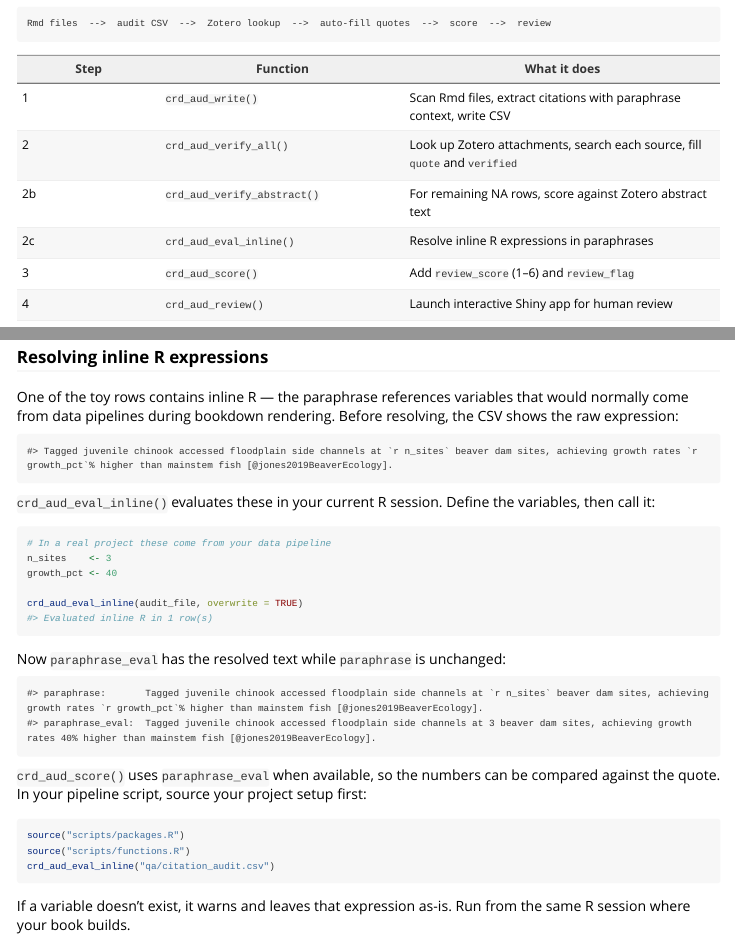
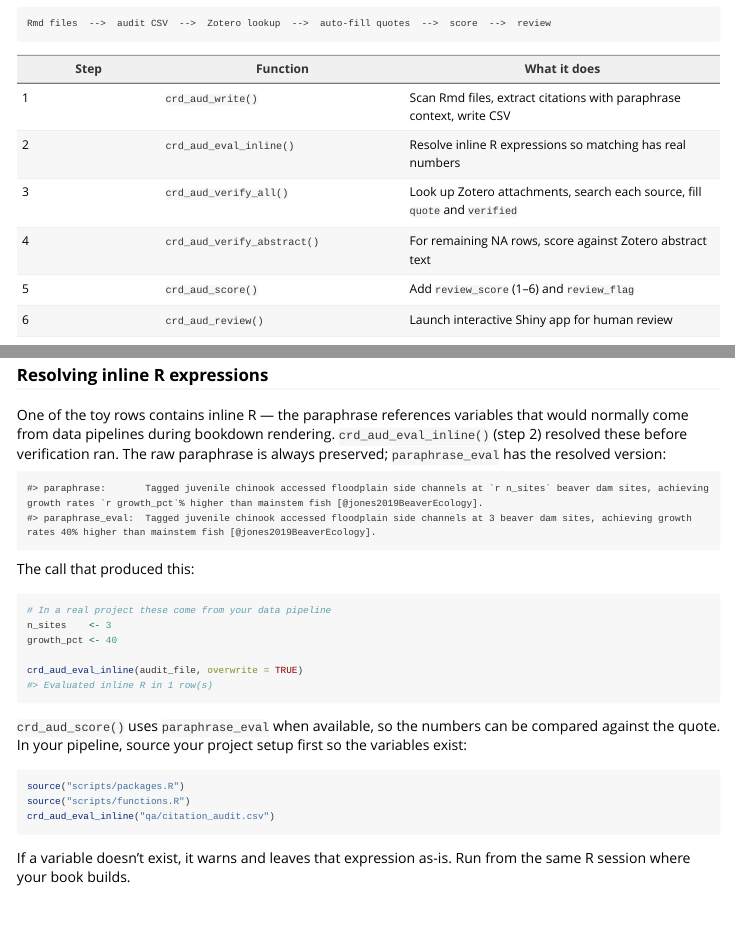
Before and after one commit to NewGraphEnvironment/cred, an R Markdown document (vignettes/citation-audit.Rmd): the page in a window 1100 px wide, from 350 px down, and a second part further down, joined at a grey line. Rendered offline with R 4.5, knitr and Pandoc, with nearby package versions; some code elsewhere in the file could not run offline.

Commit message:
Reorder pipeline: eval_inline before verify_all
Resolving inline R first means the token matcher has real numbers
to work with instead of raw expressions. Step order is now:
1 write, 2 eval_inline, 3 verify_all, 4 verify_abstract, 5 score,
6 review.

Co-Authored-By: Claude Opus 4.6 <noreply@anthropic.com>

````diff
--- a/vignettes/citation-audit.Rmd
+++ b/vignettes/citation-audit.Rmd
@@ -45,11 +45,11 @@ Rmd files  -->  audit CSV  -->  Zotero lookup  -->  auto-fill quotes  -->  score
 | Step | Function | What it does |
 |------|----------|-------------|
 | 1 | `crd_aud_write()` | Scan Rmd files, extract citations with paraphrase context, write CSV |
-| 2 | `crd_aud_verify_all()` | Look up Zotero attachments, search each source, fill `quote` and `verified` |
-| 2b | `crd_aud_verify_abstract()` | For remaining NA rows, score against Zotero abstract text |
-| 2c | `crd_aud_eval_inline()` | Resolve inline R expressions in paraphrases |
-| 3 | `crd_aud_score()` | Add `review_score` (1--6) and `review_flag` |
-| 4 | `crd_aud_review()` | Launch interactive Shiny app for human review |
+| 2 | `crd_aud_eval_inline()` | Resolve inline R expressions so matching has real numbers |
+| 3 | `crd_aud_verify_all()` | Look up Zotero attachments, search each source, fill `quote` and `verified` |
+| 4 | `crd_aud_verify_abstract()` | For remaining NA rows, score against Zotero abstract text |
+| 5 | `crd_aud_score()` | Add `review_score` (1--6) and `review_flag` |
+| 6 | `crd_aud_review()` | Launch interactive Shiny app for human review |
 
 ---
 
@@ -183,15 +193,16 @@ DT::datatable(
 
 ### Resolving inline R expressions
 
-One of the toy rows contains inline R — the paraphrase references variables that would normally come from data pipelines during bookdown rendering. Before resolving, the CSV shows the raw expression:
+One of the toy rows contains inline R — the paraphrase references variables that would normally come from data pipelines during bookdown rendering. `crd_aud_eval_inline()` (step 2) resolved these before verification ran. The raw paraphrase is always preserved; `paraphrase_eval` has the resolved version:
 
-```{r show-before-eval, echo = FALSE}
-d_before <- readr::read_csv(audit_file, show_col_types = FALSE)
-inline_row <- grepl("n_sites", d_before$paraphrase, fixed = TRUE)
-cat(d_before$paraphrase[inline_row])
+```{r show-eval-comparison, echo = FALSE}
+d_eval <- readr::read_csv(audit_file, show_col_types = FALSE)
+inline_row <- grepl("n_sites", d_eval$paraphrase, fixed = TRUE)
+cat("paraphrase:      ", d_eval$paraphrase[inline_row], "\n")
+cat("paraphrase_eval: ", d_eval$paraphrase_eval[inline_row])
 ```
 
-`crd_aud_eval_inline()` evaluates these in your current R session. Define the variables, then call it:
+The call that produced this:
 
 ```{r eval-inline-demo}
 # In a real project these come from your data pipeline
@@ -201,16 +212,7 @@ growth_pct <- 40
 crd_aud_eval_inline(audit_file, overwrite = TRUE)
 ```
 
-Now `paraphrase_eval` has the resolved text while `paraphrase` is unchanged:
-
-```{r show-after-eval, echo = FALSE}
-d_after <- readr::read_csv(audit_file, show_col_types = FALSE)
-inline_row <- grepl("n_sites", d_after$paraphrase, fixed = TRUE)
-cat("paraphrase:      ", d_after$paraphrase[inline_row], "\n")
-cat("paraphrase_eval: ", d_after$paraphrase_eval[inline_row])
-```
-
-`crd_aud_score()` uses `paraphrase_eval` when available, so the numbers can be compared against the quote. In your pipeline script, source your project setup first:
+`crd_aud_score()` uses `paraphrase_eval` when available, so the numbers can be compared against the quote. In your pipeline, source your project setup first so the variables exist:
 
 ```r
 source("scripts/packages.R")
````
Also changed, not shown: vignettes/citation-audit.Rmd (24 more changed lines).
